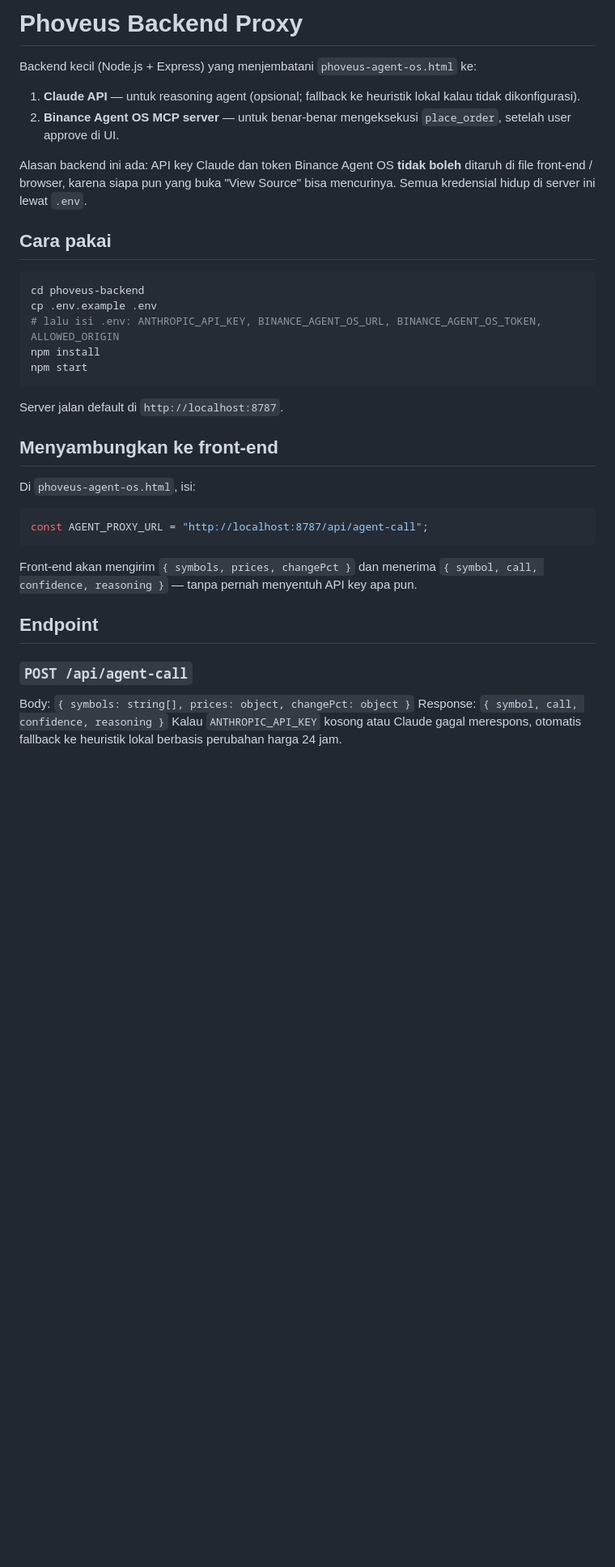
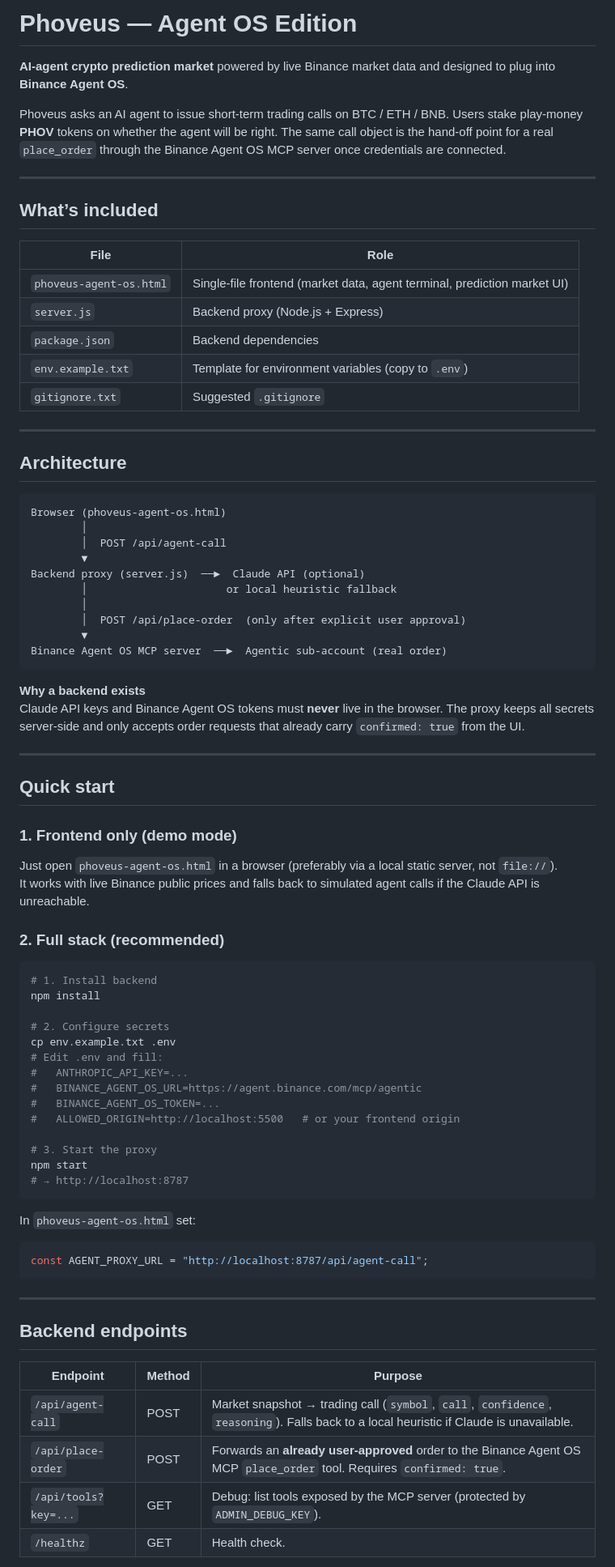
Before and after one commit to wadezigh96/Phoveus, a Markdown page: README.md, the part around one of its changes. Shown at 81% size. Rendered like a GitHub page; blank space fills up the shorter version.

Commit message:
Rewrite README in clear English — cover frontend + backend proxy, security model, and trending skill

````diff
--- a/README.md
+++ b/README.md
@@ -1,38 +1,83 @@
-# Phoveus Backend Proxy
+# Phoveus — Agent OS Edition
 
-Backend kecil (Node.js + Express) yang menjembatani `phoveus-agent-os.html` ke:
+**AI-agent crypto prediction market** powered by live Binance market data and designed to plug into **Binance Agent OS**.
 
-1. **Claude API** — untuk reasoning agent (opsional; fallback ke heuristik lokal kalau tidak dikonfigurasi).
-2. **Binance Agent OS MCP server** — untuk benar-benar mengeksekusi `place_order`, setelah user approve di UI.
+Phoveus asks an AI agent to issue short-term trading calls on BTC / ETH / BNB. Users stake play-money **PHOV** tokens on whether the agent will be right. The same call object is the hand-off point for a real `place_order` through the Binance Agent OS MCP server once credentials are connected.
 
-Alasan backend ini ada: API key Claude dan token Binance Agent OS **tidak boleh** ditaruh di file front-end / browser, karena siapa pun yang buka "View Source" bisa mencurinya. Semua kredensial hidup di server ini lewat `.env`.
+---
 
-## Cara pakai
+## What’s included
+
+| File | Role |
+|------|------|
+| `phoveus-agent-os.html` | Single-file frontend (market data, agent terminal, prediction market UI) |
+| `server.js` | Backend proxy (Node.js + Express) |
+| `package.json` | Backend dependencies |
+| `env.example.txt` | Template for environment variables (copy to `.env`) |
+| `gitignore.txt` | Suggested `.gitignore` |
+
+---
+
+## Architecture
+
+```
+Browser (phoveus-agent-os.html)
+        │
+        │  POST /api/agent-call
+        ▼
+Backend proxy (server.js)  ──►  Claude API (optional)
+        │                      or local heuristic fallback
+        │
+        │  POST /api/place-order  (only after explicit user approval)
+        ▼
+Binance Agent OS MCP server  ──►  Agentic sub-account (real order)
+```
+
+**Why a backend exists**
+Claude API keys and Binance Agent OS tokens must **never** live in the browser. The proxy keeps all secrets server-side and only accepts order requests that already carry `confirmed: true` from the UI.
+
+---
+
+## Quick start
+
+### 1. Frontend only (demo mode)
+
+Just open `phoveus-agent-os.html` in a browser (preferably via a local static server, not `file://`).
+It works with live Binance public prices and falls back to simulated agent calls if the Claude API is unreachable.
+
+### 2. Full stack (recommended)
 
 ```bash
-cd phoveus-backend
-cp .env.example .env
-# lalu isi .env: ANTHROPIC_API_KEY, BINANCE_AGENT_OS_URL, BINANCE_AGENT_OS_TOKEN, ALLOWED_ORIGIN
+# 1. Install backend
 npm install
+
+# 2. Configure secrets
+cp env.example.txt .env
+# Edit .env and fill:
+#   ANTHROPIC_API_KEY=...
+#   BINANCE_AGENT_OS_URL=https://agent.binance.com/mcp/agentic
+#   BINANCE_AGENT_OS_TOKEN=...
+#   ALLOWED_ORIGIN=http://localhost:5500   # or your frontend origin
+
+# 3. Start the proxy
 npm start
+# → http://localhost:8787
 ```
 
-Server jalan default di `http://localhost:8787`.
-
-## Menyambungkan ke front-end
-
-Di `phoveus-agent-os.html`, isi:
+In `phoveus-agent-os.html` set:
 
 ```js
 const AGENT_PROXY_URL = "http://localhost:8787/api/agent-call";
 ```
 
-Front-end akan mengirim `{ symbols, prices, changePct }` dan menerima `{ symbol, call, confidence, reasoning }` — tanpa pernah menyentuh API key apa pun.
+---
 
-## Endpoint
+## Backend endpoints
 
-### `POST /api/agent-call`
-Body: `{ symbols: string[], prices: object, changePct: object }`
-Response: `{ symbol, call, confidence, reasoning }`
-Kalau `ANTHROPIC_API_KEY` kosong atau Claude gagal merespons, otomatis fallback ke heuristik lokal berbasis perubahan harga 24 jam.
+| Endpoint | Method | Purpose |
+|----------|--------|---------|
+| `/api/agent-call` | POST | Market snapshot → trading call (`symbol`, `call`, `confidence`, `reasoning`). Falls back to a local heuristic if Claude is unavailable. |
+| `/api/place-order` | POST | Forwards an **already user-approved** order to the Binance Agent OS MCP `place_order` tool. Requires `confirmed: true`. |
+| `/api/tools?key=...` | GET | Debug: list tools exposed by the MCP server (protected by `ADMIN_DEBUG_KEY`). |
+| `/healthz` | GET | Health check. |
 
````
Also changed, not shown: other parts of README.md (+41 -26 lines).
